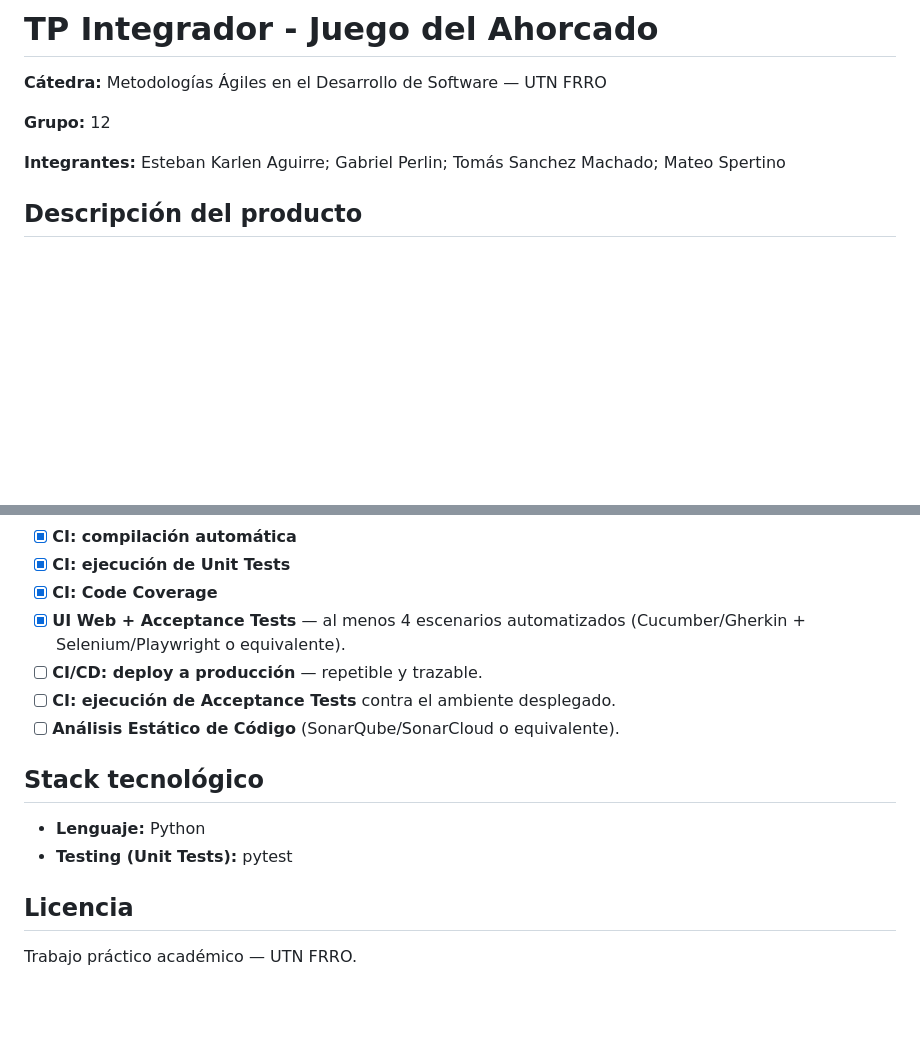
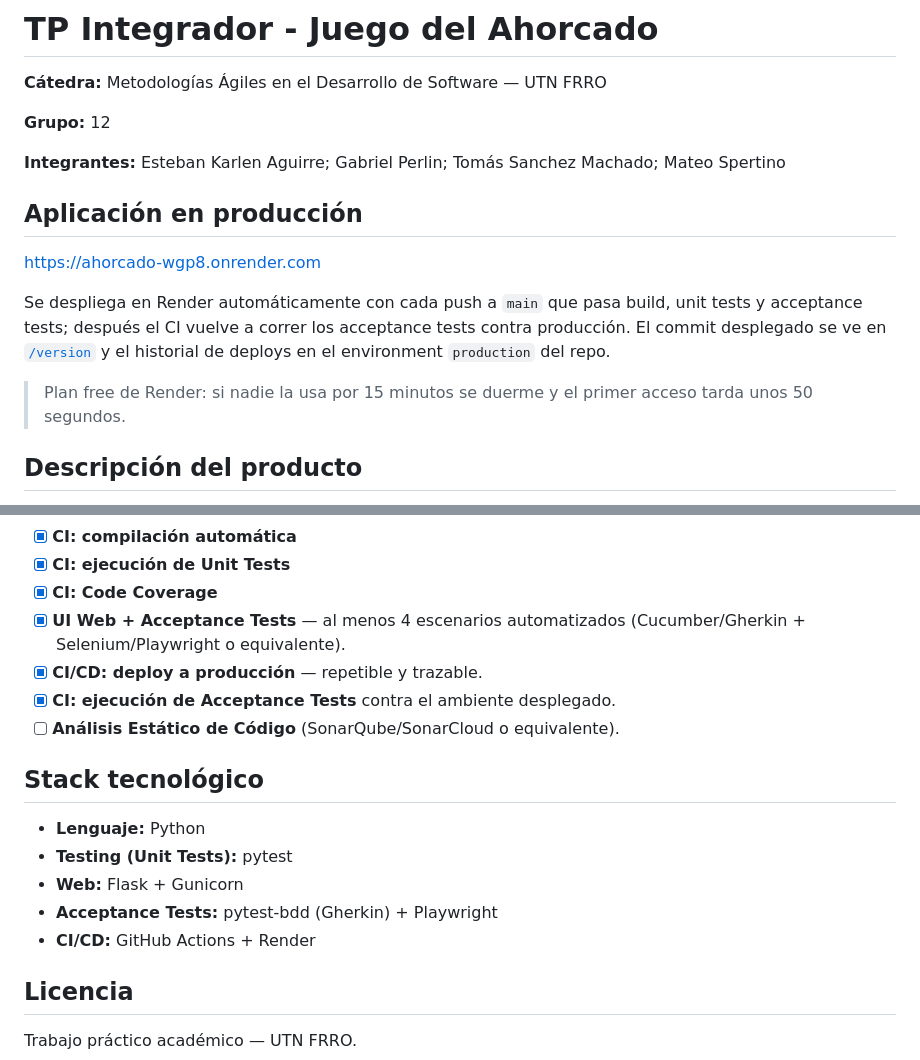
Before and after one commit to MSpertino/Ahorcado-TP-Agiles, a Markdown page: README.md, 2 parts joined by grey strips. Drawn GitHub-style; blank space fills up the shorter version.

Commit message:
docs: README con link a producción y consignas de CD completadas

```diff
--- a/README.md
+++ b/README.md
@@ -5,6 +5,14 @@
 **Grupo:** 12
 
 **Integrantes:** Esteban Karlen Aguirre; Gabriel Perlin; Tomás Sanchez Machado; Mateo Spertino
+
+## Aplicación en producción
+
+https://ahorcado-wgp8.onrender.com
+
+Se despliega en Render automáticamente con cada push a `main` que pasa build, unit tests y acceptance tests; después el CI vuelve a correr los acceptance tests contra producción. El commit desplegado se ve en [`/version`](https://ahorcado-wgp8.onrender.com/version) y el historial de deploys en el environment `production` del repo.
+
+> Plan free de Render: si nadie la usa por 15 minutos se duerme y el primer acceso tarda unos 50 segundos.
 
 ## Descripción del producto
 
@@ -58,14 +66,17 @@ Quedan fuera del MVP (Release 2 y 3): configuración de dificultad/idioma/catego
 - [x] **CI: ejecución de Unit Tests**
 - [x] **CI: Code Coverage**
 - [x] **UI Web + Acceptance Tests** — al menos 4 escenarios automatizados (Cucumber/Gherkin + Selenium/Playwright o equivalente).
-- [ ] **CI/CD: deploy a producción** — repetible y trazable.
-- [ ] **CI: ejecución de Acceptance Tests** contra el ambiente desplegado.
+- [x] **CI/CD: deploy a producción** — repetible y trazable.
+- [x] **CI: ejecución de Acceptance Tests** contra el ambiente desplegado.
 - [ ] **Análisis Estático de Código** (SonarQube/SonarCloud o equivalente).
 
 ## Stack tecnológico
 
 - **Lenguaje:** Python
 - **Testing (Unit Tests):** pytest
+- **Web:** Flask + Gunicorn
+- **Acceptance Tests:** pytest-bdd (Gherkin) + Playwright
+- **CI/CD:** GitHub Actions + Render
 
 ## Licencia
 
```
